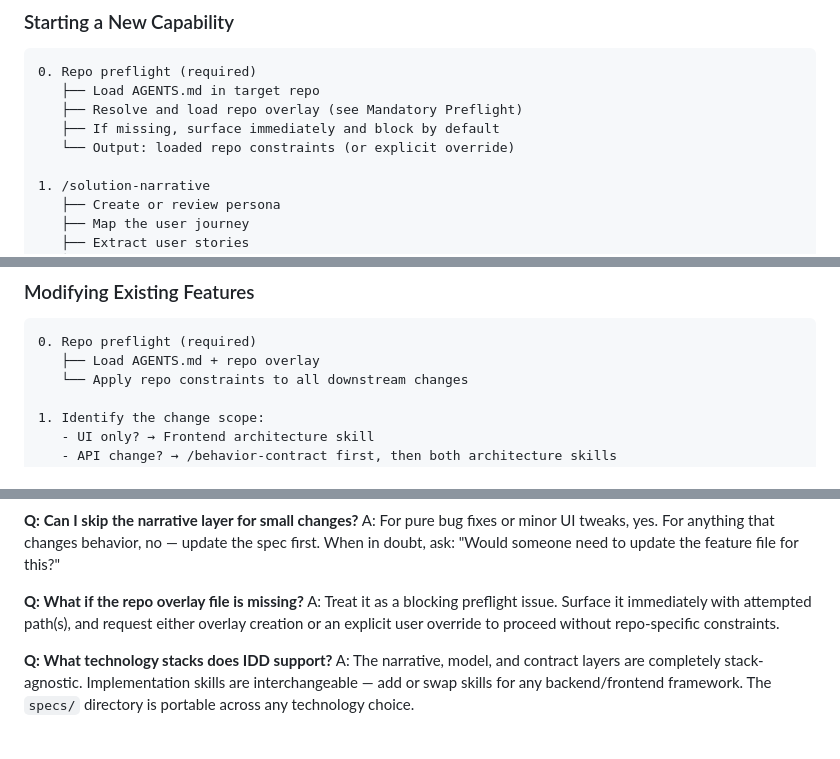
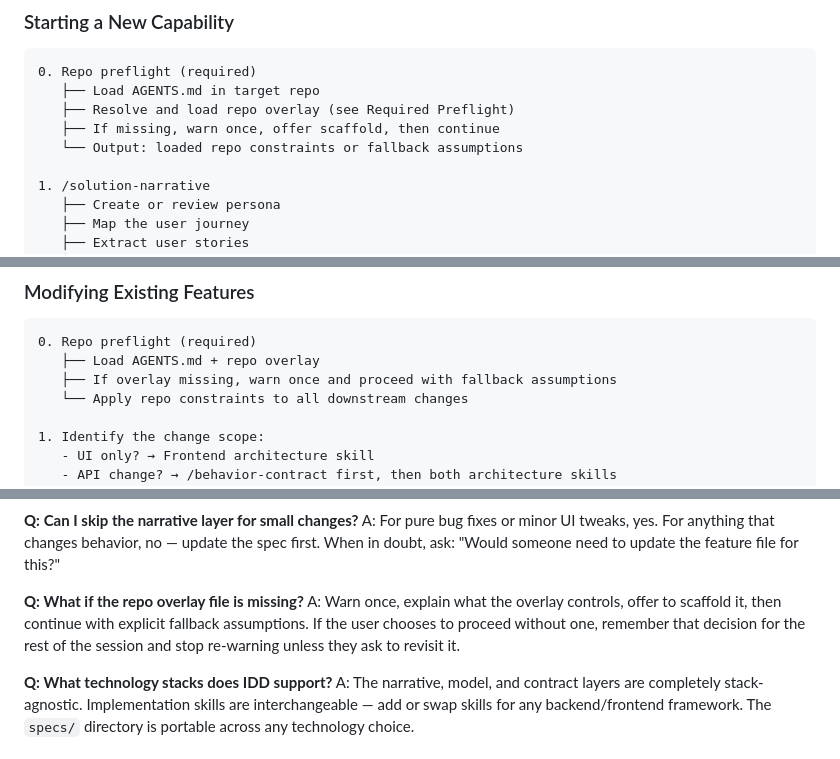
Before and after one commit to slusset/intention-driven-design, a Markdown page: skills/idd-workflow/SKILL.md, 3 parts joined by grey strips. Drawn GitHub-style.

````diff
--- a/skills/idd-workflow/SKILL.md
+++ b/skills/idd-workflow/SKILL.md
@@ -130,9 +146,9 @@ This preflight is required for reliable orchestration and prevents architecture/
 ```
 0. Repo preflight (required)
    ├── Load AGENTS.md in target repo
-   ├── Resolve and load repo overlay (see Mandatory Preflight)
-   ├── If missing, surface immediately and block by default
-   └── Output: loaded repo constraints (or explicit override)
+   ├── Resolve and load repo overlay (see Required Preflight)
+   ├── If missing, warn once, offer scaffold, then continue
+   └── Output: loaded repo constraints or fallback assumptions
 
 1. /solution-narrative
    ├── Create or review persona
@@ -181,6 +197,7 @@ This preflight is required for reliable orchestration and prevents architecture/
 ```
 0. Repo preflight (required)
    ├── Load AGENTS.md + repo overlay
+   ├── If overlay missing, warn once and proceed with fallback assumptions
    └── Apply repo constraints to all downstream changes
 
 1. Identify the change scope:
@@ -301,7 +318,7 @@ A: It should:
 A: For pure bug fixes or minor UI tweaks, yes. For anything that changes behavior, no — update the spec first. When in doubt, ask: "Would someone need to update the feature file for this?"
 
 **Q: What if the repo overlay file is missing?**
-A: Treat it as a blocking preflight issue. Surface it immediately with attempted path(s), and request either overlay creation or an explicit user override to proceed without repo-specific constraints.
+A: Warn once, explain what the overlay controls, offer to scaffold it, then continue with explicit fallback assumptions. If the user chooses to proceed without one, remember that decision for the rest of the session and stop re-warning unless they ask to revisit it.
 
 **Q: What technology stacks does IDD support?**
 A: The narrative, model, and contract layers are completely stack-agnostic. Implementation skills are interchangeable — add or swap skills for any backend/frontend framework. The `specs/` directory is portable across any technology choice.
````
Also changed, not shown: other parts of skills/idd-workflow/SKILL.md (+29 -13 lines), README.md (+28 -2 lines), WORKFLOW.md (+2 -0 lines).
